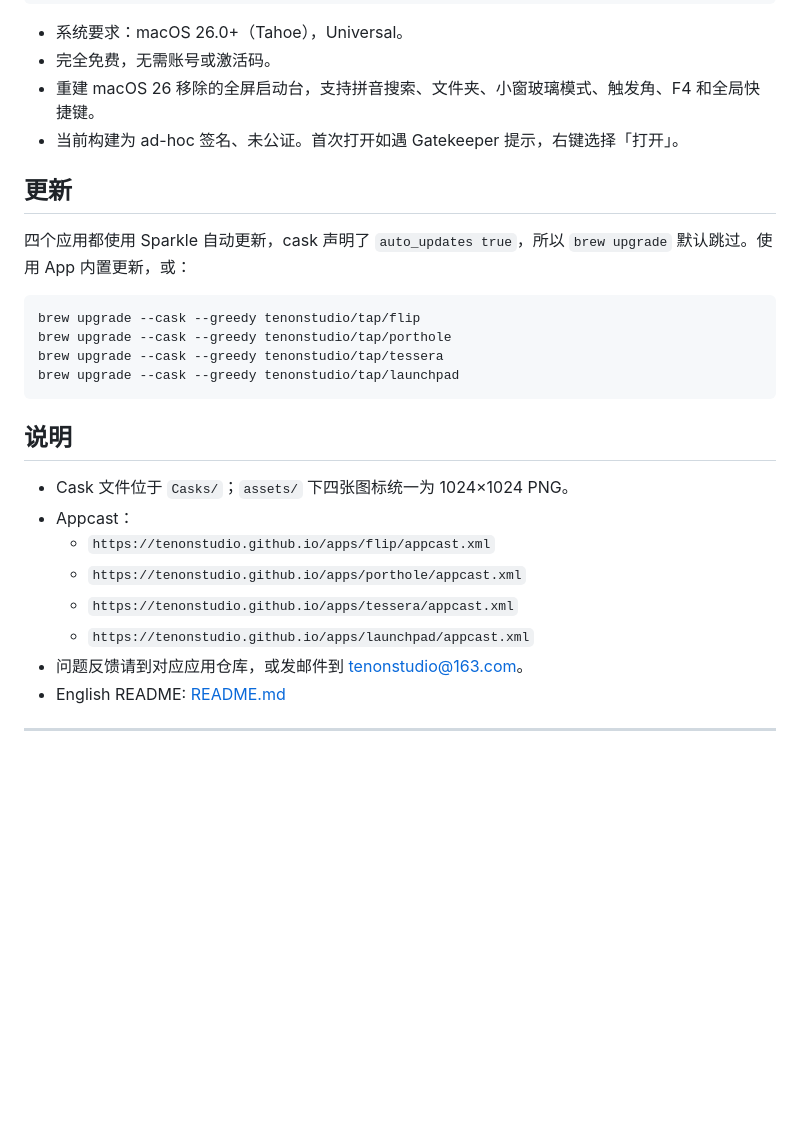
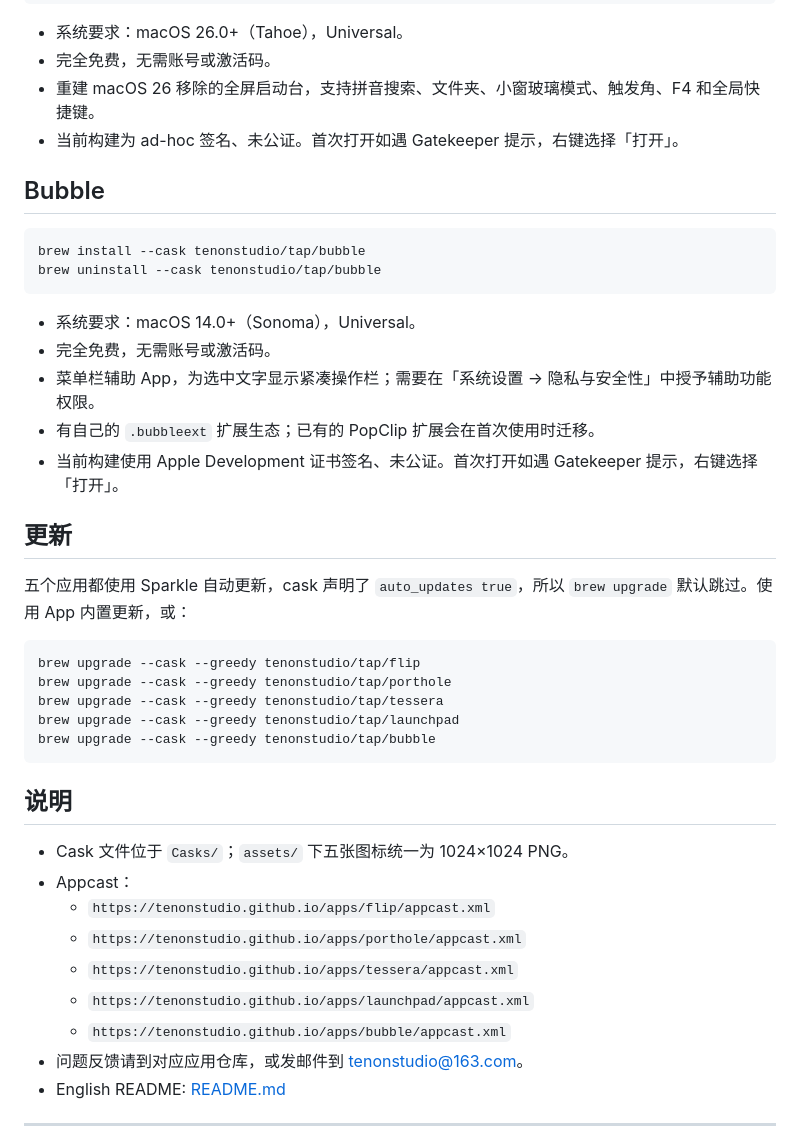
Before and after one commit to tenonstudio/homebrew-tap, a Markdown page: README.zh-CN.md, the part around one of its changes. Rendered like a GitHub page; blank space fills up the shorter version.

````diff
--- a/README.zh-CN.md
+++ b/README.zh-CN.md
@@ -81,9 +84,22 @@ brew uninstall --cask tenonstudio/tap/launchpad
 - 重建 macOS 26 移除的全屏启动台，支持拼音搜索、文件夹、小窗玻璃模式、触发角、F4 和全局快捷键。
 - 当前构建为 ad-hoc 签名、未公证。首次打开如遇 Gatekeeper 提示，右键选择「打开」。
 
+## Bubble
+
+```bash
+brew install --cask tenonstudio/tap/bubble
+brew uninstall --cask tenonstudio/tap/bubble
+```
+
+- 系统要求：macOS 14.0+（Sonoma），Universal。
+- 完全免费，无需账号或激活码。
+- 菜单栏辅助 App，为选中文字显示紧凑操作栏；需要在「系统设置 → 隐私与安全性」中授予辅助功能权限。
+- 有自己的 `.bubbleext` 扩展生态；已有的 PopClip 扩展会在首次使用时迁移。
+- 当前构建使用 Apple Development 证书签名、未公证。首次打开如遇 Gatekeeper 提示，右键选择「打开」。
+
 ## 更新
 
-四个应用都使用 Sparkle 自动更新，cask 声明了 `auto_updates true`，所以 `brew upgrade`
+五个应用都使用 Sparkle 自动更新，cask 声明了 `auto_updates true`，所以 `brew upgrade`
 默认跳过。使用 App 内置更新，或：
 
 ```bash
@@ -91,16 +107,18 @@ brew upgrade --cask --greedy tenonstudio/tap/flip
 brew upgrade --cask --greedy tenonstudio/tap/porthole
 brew upgrade --cask --greedy tenonstudio/tap/tessera
 brew upgrade --cask --greedy tenonstudio/tap/launchpad
+brew upgrade --cask --greedy tenonstudio/tap/bubble
 ```
 
 ## 说明
 
-- Cask 文件位于 `Casks/`；`assets/` 下四张图标统一为 1024×1024 PNG。
+- Cask 文件位于 `Casks/`；`assets/` 下五张图标统一为 1024×1024 PNG。
 - Appcast：
   - `https://tenonstudio.github.io/apps/flip/appcast.xml`
   - `https://tenonstudio.github.io/apps/porthole/appcast.xml`
   - `https://tenonstudio.github.io/apps/tessera/appcast.xml`
   - `https://tenonstudio.github.io/apps/launchpad/appcast.xml`
+  - `https://tenonstudio.github.io/apps/bubble/appcast.xml`
 - 问题反馈请到对应应用仓库，或发邮件到 [tenonstudio@163.com](mailto:tenonstudio@163.com)。
 - English README: [README.md](README.md)
 
````
Also changed, not shown: other parts of README.zh-CN.md (+4 -1 lines), README.md (+20 -2 lines), assets/bubble.png (added), 1 other file.
